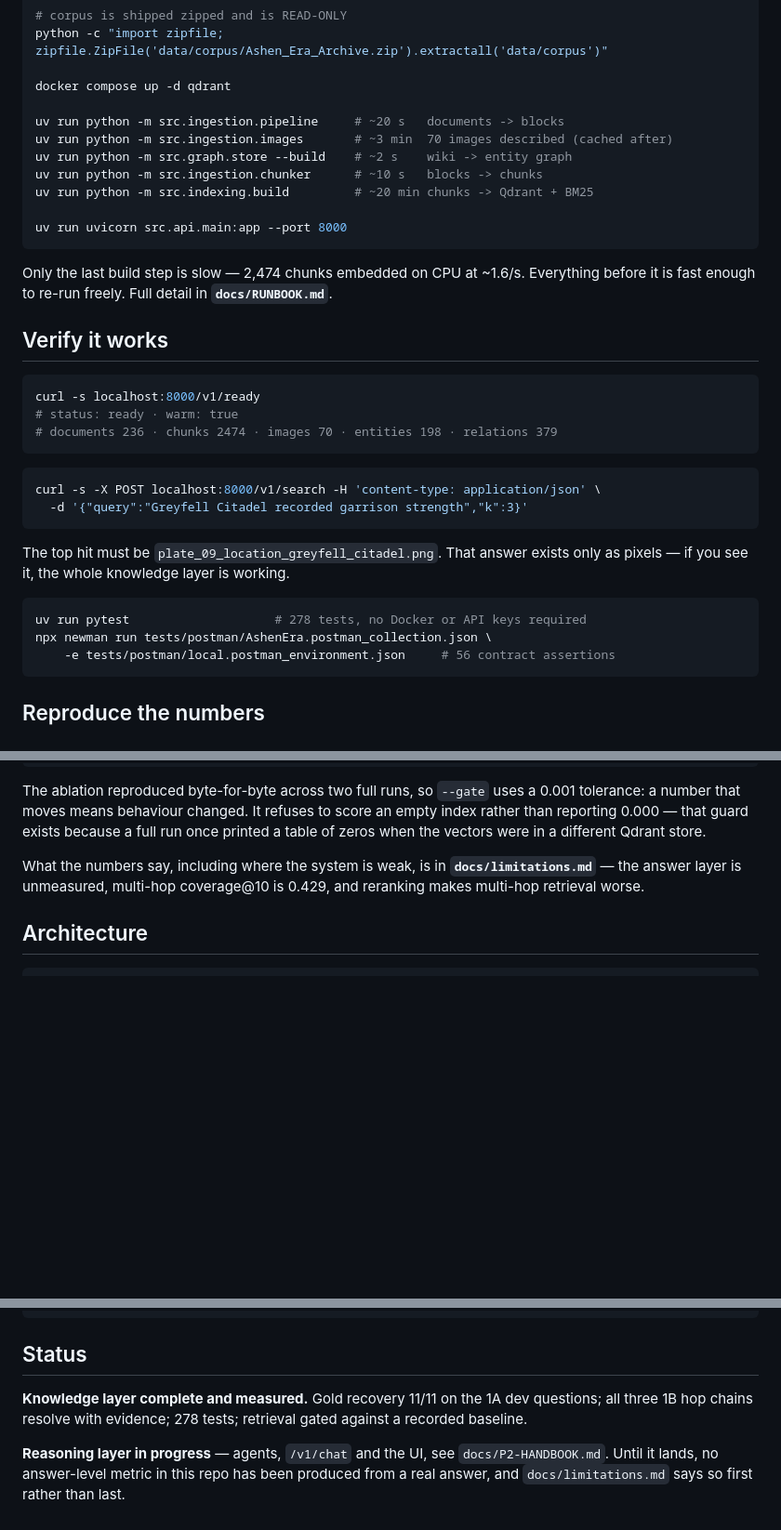
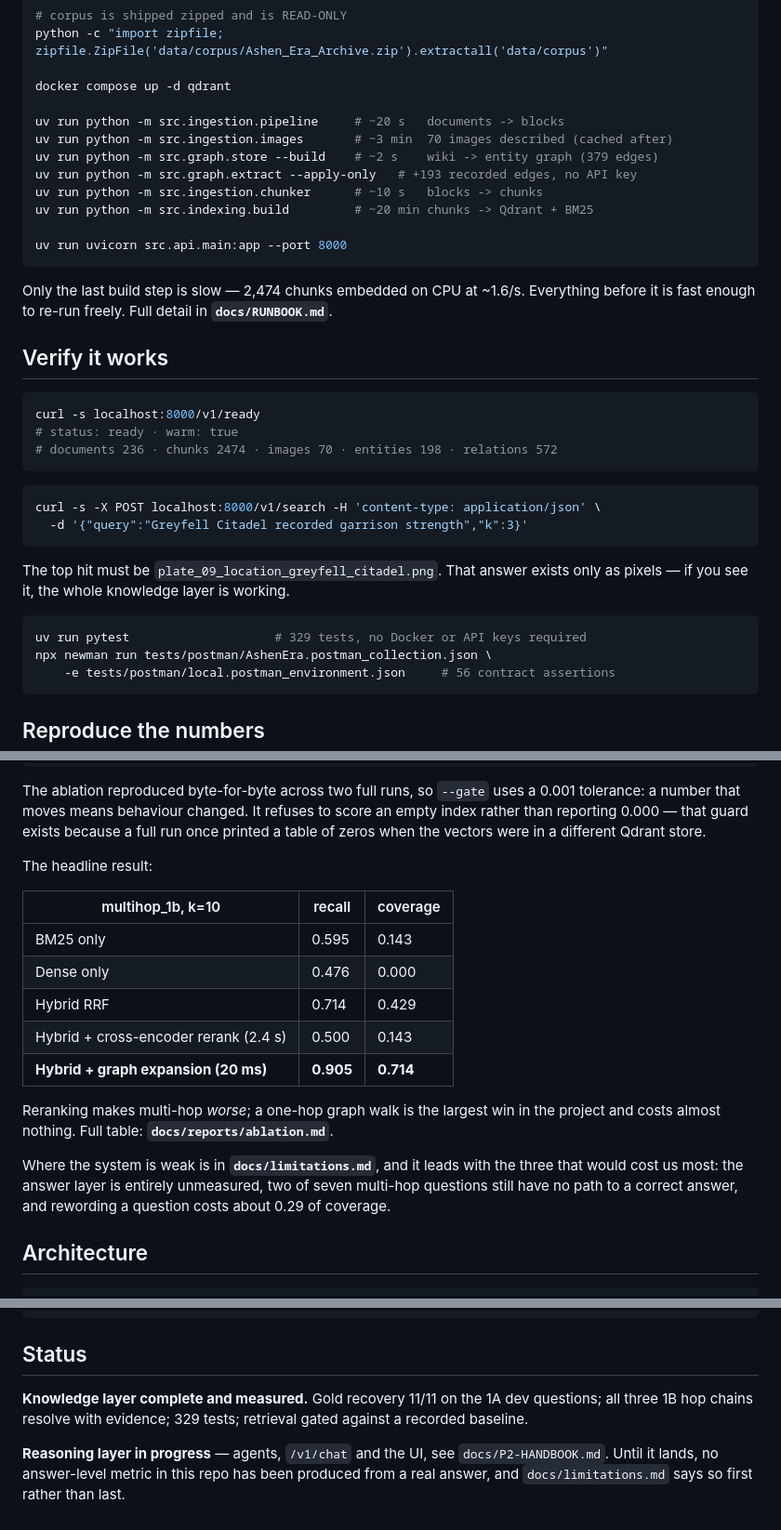
Before and after one commit to da4ngel/Doomed, a Markdown page: README.md, 3 parts joined by grey strips. Shown at 93% size. Drawn GitHub-style; blank space fills up the shorter version.

Commit message:
docs(readme): lead with the graph-expansion result
The verify block still promised 379 relations and 278 tests; both moved. Adds the
--apply-only step to the quick start, since --build alone now yields an incomplete
graph.

The reproduce section carries the multihop_1b table, because the single most useful
thing a reader can learn in ten seconds is that reranking makes multi-hop worse and a
20 ms graph walk takes coverage from 0.429 to 0.714.

Co-Authored-By: Claude Opus 5 <noreply@anthropic.com>
Claude-Session: https://claude.ai/code/session_01PsEnuoryTPXbf5SsS8aJSK

````diff
--- a/README.md
+++ b/README.md
@@ -42,7 +42,8 @@ docker compose up -d qdrant
 
 uv run python -m src.ingestion.pipeline     # ~20 s   documents -> blocks
 uv run python -m src.ingestion.images       # ~3 min  70 images described (cached after)
-uv run python -m src.graph.store --build    # ~2 s    wiki -> entity graph
+uv run python -m src.graph.store --build    # ~2 s    wiki -> entity graph (379 edges)
+uv run python -m src.graph.extract --apply-only   # +193 recorded edges, no API key
 uv run python -m src.ingestion.chunker      # ~10 s   blocks -> chunks
 uv run python -m src.indexing.build         # ~20 min chunks -> Qdrant + BM25
 
@@ -57,7 +58,7 @@ fast enough to re-run freely. Full detail in **`docs/RUNBOOK.md`**.
 ```bash
 curl -s localhost:8000/v1/ready
 # status: ready · warm: true
-# documents 236 · chunks 2474 · images 70 · entities 198 · relations 379
+# documents 236 · chunks 2474 · images 70 · entities 198 · relations 572
 ```
 
 ```bash
@@ -69,7 +70,7 @@ The top hit must be `plate_09_location_greyfell_citadel.png`. That answer exists
 pixels — if you see it, the whole knowledge layer is working.
 
 ```bash
-uv run pytest                    # 278 tests, no Docker or API keys required
+uv run pytest                    # 329 tests, no Docker or API keys required
 npx newman run tests/postman/AshenEra.postman_collection.json \
     -e tests/postman/local.postman_environment.json     # 56 contract assertions
 ```
@@ -92,9 +93,23 @@ tolerance: a number that moves means behaviour changed. It refuses to score an e
 index rather than reporting 0.000 — that guard exists because a full run once printed a
 table of zeros when the vectors were in a different Qdrant store.
 
-What the numbers say, including where the system is weak, is in
-**`docs/limitations.md`** — the answer layer is unmeasured, multi-hop coverage@10 is
-0.429, and reranking makes multi-hop retrieval worse.
+The headline result:
+
+| multihop_1b, k=10 | recall | coverage |
+|---|---|---|
+| BM25 only | 0.595 | 0.143 |
+| Dense only | 0.476 | 0.000 |
+| Hybrid RRF | 0.714 | 0.429 |
+| Hybrid + cross-encoder rerank (2.4 s) | 0.500 | 0.143 |
+| **Hybrid + graph expansion (20 ms)** | **0.905** | **0.714** |
+
+Reranking makes multi-hop *worse*; a one-hop graph walk is the largest win in the
+project and costs almost nothing. Full table: **`docs/reports/ablation.md`**.
+
+Where the system is weak is in **`docs/limitations.md`**, and it leads with the three
+that would cost us most: the answer layer is entirely unmeasured, two of seven multi-hop
+questions still have no path to a correct answer, and rewording a question costs about
+0.29 of coverage.
 
 ## Architecture
 
@@ -167,7 +182,7 @@ tests/            202 unit + integration, Postman collection
 ## Status
 
 **Knowledge layer complete and measured.** Gold recovery 11/11 on the 1A dev questions;
-all three 1B hop chains resolve with evidence; 278 tests; retrieval gated against a
+all three 1B hop chains resolve with evidence; 329 tests; retrieval gated against a
 recorded baseline.
 
 **Reasoning layer in progress** — agents, `/v1/chat` and the UI, see
````
